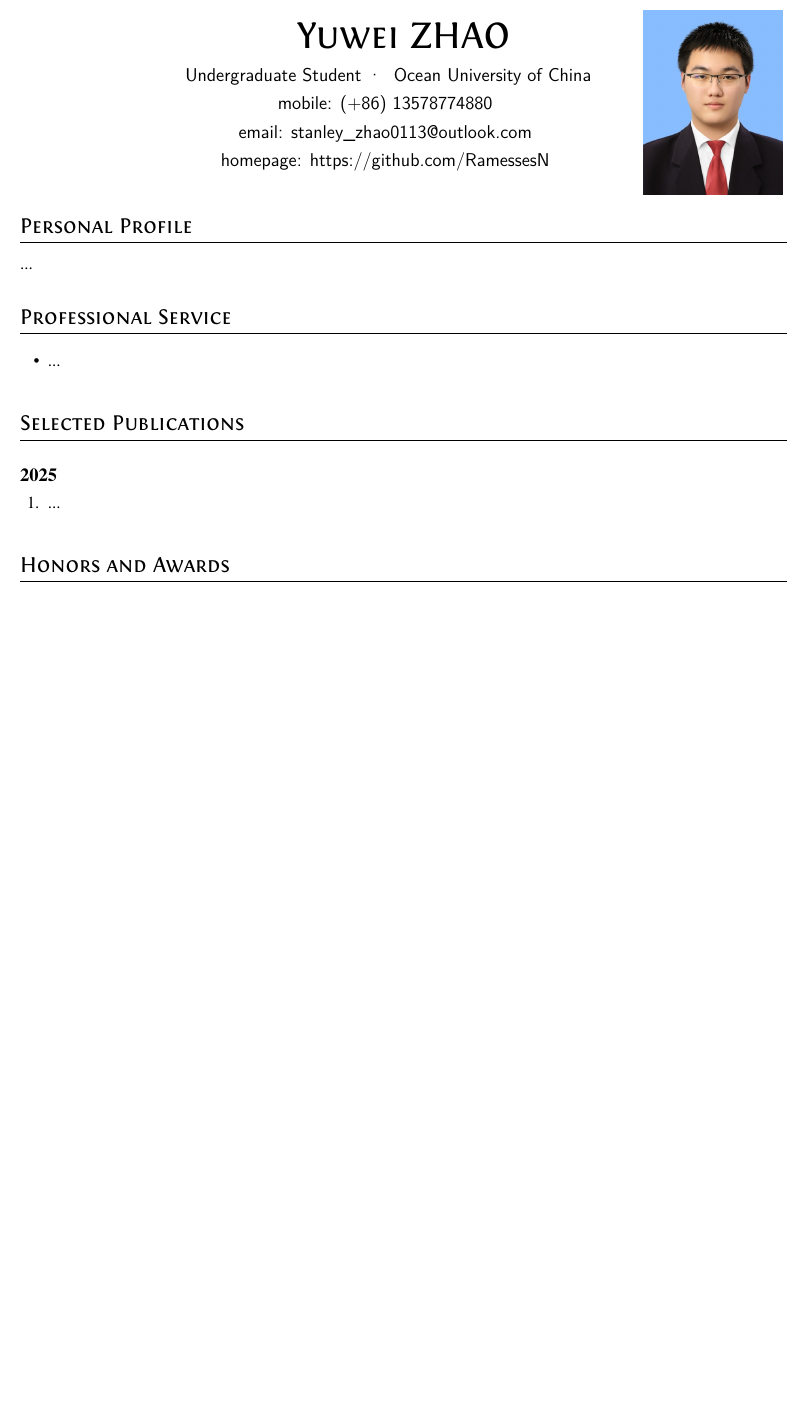
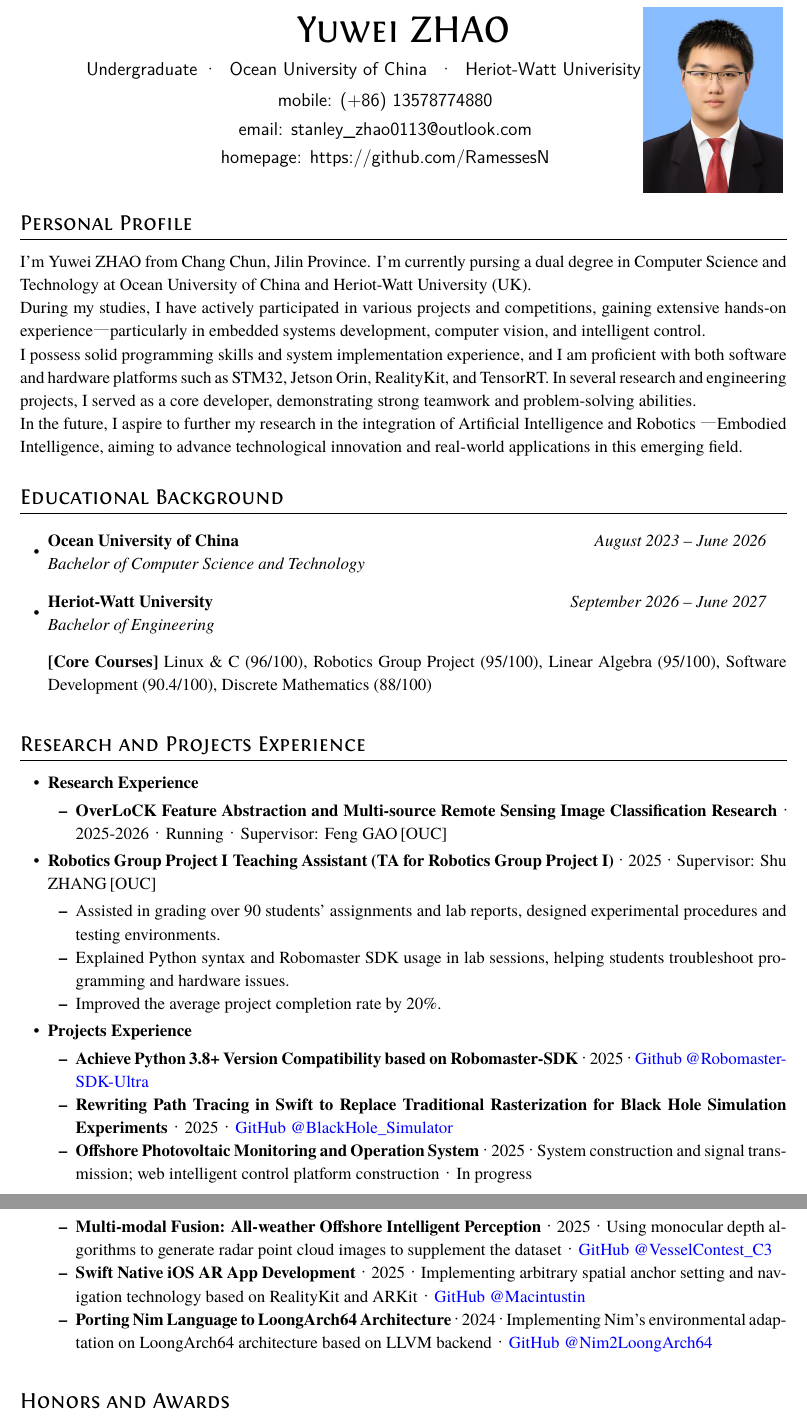
Before and after one commit to RamessesN/RamessesN, a LaTeX CV (Resume/resume.tex): part of the page before the commit and two parts of pages 1 and 2 of 2 after it, the two joined at a grey line, cut so that both start at the same text, the shorter picture padded with empty space. The pictures show the PDF file Resume/resume.pdf that the author committed with the source.

Commit message:
[stanley] update the personal `Resume`

```diff
--- a/Resume/resume.tex
+++ b/Resume/resume.tex
@@ -17,7 +19,12 @@
 }
 
 \EN{
-  \info{Undergraduate Student}{Ocean University of China}{}{}
+  \begin{minipage}[t]{0.92\textwidth}
+    \info{Undergraduate}{Ocean University of China}{Heriot-Watt Univerisity}{}
+  \end{minipage}
+
+  \vspace{0.5em}
+
   \info{mobile: (+86) 13578774880}{}{}{}
   \info{email: stanley\_zhao0113@outlook.com}{}{}{}
   \info{homepage: https://github.com/RamessesN}{}{}{}
@@ -26,21 +33,72 @@
 \yourphoto{0.15}
 
 % Personal Profile
-\section{Personal Profile}\vspace{1em}
-...
+\section{Personal Profile}\vspace{0.5em}
+I'm Yuwei ZHAO from Chang Chun, Jilin Province. I'm currently pursing a dual degree in Computer Science and Technology
+at Ocean University of China and Heriot-Watt University (UK).
 
-\vspace{1em}
+During my studies, I have actively participated in various projects and competitions, gaining extensive hands-on
+experience—particularly in embedded systems development, computer vision, and intelligent control.
 
-% Professional Service
-\section{Professional Service}\vspace{1em}
+I possess solid programming skills and system implementation experience, and I am proficient with both software and
+hardware platforms such as STM32, Jetson Orin, RealityKit, and TensorRT.
+In several research and engineering projects, I served as a core developer, demonstrating strong teamwork and
+problem-solving abilities.
+
+In the future, I aspire to further my research in the integration of Artificial Intelligence and Robotics —
+Embodied Intelligence, aiming to advance technological innovation and real-world applications in this emerging field.
+
+\vspace{0.8em}
+
+% Educational Background
+\section{Educational Background}\vspace{0.5em}
 \begin{itemize}
-\item ...
+
+  \item
+  \begin{tabular*}{0.95\textwidth}{@{\extracolsep{\fill}}lr}
+    \textbf{Ocean University of China} & \textit{August 2023 -- June 2026} \\
+    \textit{Bachelor of Computer Science and Technology} & \\
+  \end{tabular*}
+
+  \vspace{0.8em}
+
+  \item
+  \begin{tabular*}{0.95\textwidth}{@{\extracolsep{\fill}}lr}
+    \textbf{Heriot-Watt University} & \textit{September 2026 -- June 2027} \\
+    \textit{Bachelor of Engineering} & \\
+  \end{tabular*}
+
+  \vspace{1em}
+
+  \textbf{[Core Courses]} Linux \& C (96/100), Robotics Group Project (95/100), Linear Algebra (95/100),
+  Software Development (90.4/100), Discrete Mathematics (88/100)
+
 \end{itemize}
 
-\vspace{1em}
+\vspace{0.8em}
 
-% Selected Publications
-\section{Selected Publications}\vspace{1em}
+% Research and Projects Experience
+\section{Research and Projects Experience}\vspace{0.5em}
+\begin{itemize}
+  \item \textbf{Research Experience}
+  \begin{itemize}
+    \item \textbf{OverLoCK Feature Abstraction and Multi-source Remote Sensing Image Classification Research}·2025-2026·Running·Supervisor: Feng GAO\,[OUC]
+  \end{itemize}
 
-\subsection{\textbf{2025}}
+  \item \textbf{Robotics Group Project I\;Teaching Assistant (TA for Robotics Group Project I)}·2025·Supervisor: Shu ZHANG\,[OUC]
+  \begin{itemize}
+    \item Assisted in grading over 90 students' assignments and lab reports, designed experimental procedures and testing environments.
+    \item Explained Python syntax and Robomaster SDK usage in lab sessions, helping students troubleshoot programming and hardware issues.
+    \item Improved the average project completion rate by 20\%.
+  \end{itemize}
 
+  \item \textbf{Projects Experience}
+  \begin{itemize}
+    \item \textbf{Achieve Python 3.8+ Version Compatibility based on Robomaster-SDK}·2025· \href{https://github.com/RamessesN/Robomaster-SDK-Ultra}{Github @Robomaster-SDK-Ultra}
+    \item \textbf{Rewriting Path Tracing in Swift to Replace Traditional Rasterization for Black Hole Simulation Experiments}·2025·\href{https://github.com/RamessesN/Black_Hole_Simulator}{GitHub @BlackHole\_Simulator}
+    \item \textbf{Offshore Photovoltaic Monitoring and Operation System}·2025·System construction and signal transmission; web intelligent control platform construction·In progress
+    \item \textbf{Multi-modal Fusion: All-weather Offshore Intelligent Perception}·2025·Using monocular depth algorithms to generate radar point cloud images to supplement the dataset· \href{https://github.com/RamessesN/VesselContest_C3}{GitHub @VesselContest\_C3}
+    \item \textbf{Swift Native iOS AR App Development}·2025·Implementing arbitrary spatial anchor setting and navigation technology based on RealityKit and ARKit· \href{https://github.com/RamessesN/Macintustin}{GitHub @Macintustin}
+    \item \textbf{Porting Nim Language to LoongArch64 Architecture}·2024·Implementing Nim's environmental adaptation on LoongArch64 architecture based on LLVM backend· \href{https://github.com/RamessesN/Nim2LoongArch64}{GitHub @Nim2LoongArch64}
+  \end{itemize}
+\end{itemize}
@@ -50,5 +105,6 @@
 
-\vspace{1em}
+\vspace{0.8em}
 
 % Honors and Awards
-\section{Honors and Awards}\vspace{1em}
+\section{Honors and Awards}\vspace{0.5em}
+\begin{itemize}
@@ -55 +117,5 @@
+  \item 2024-2025·\textbf{Ocean University of China Scholarship}·Third-Class Scholarship (9 / 48)
+  \item 2023-2024·\textbf{Ocean University of China Scholarship}·Third-Class Scholarship (12 / 47)
+\end{itemize}
 
+\vspace{0.8em}
```
Also changed, not shown: Resume/resume.cls (+1 -1 lines), Resume/resume.pdf, Resume/resume.tex (30 more changed lines), 1 other file.
